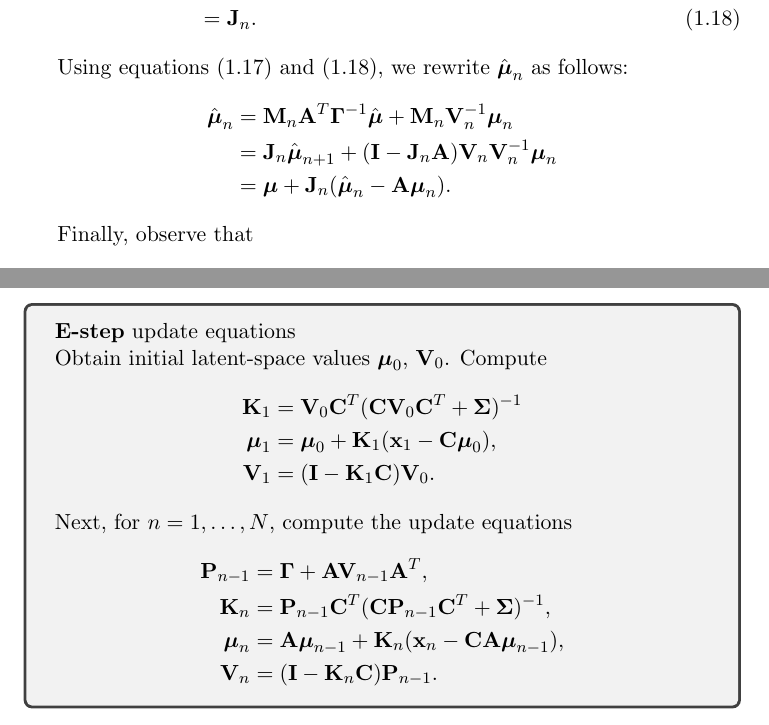
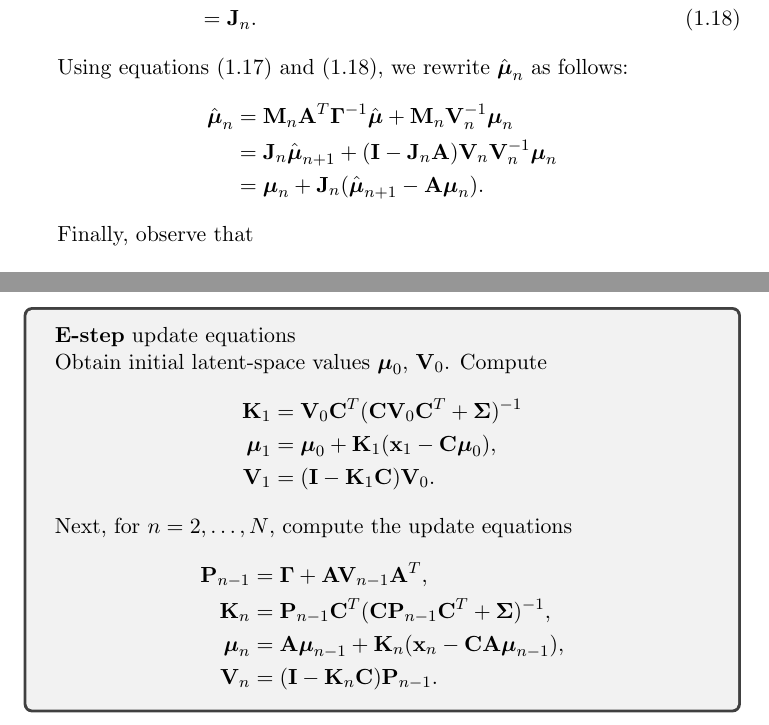
Before and after one commit to gerdm/msc-dissertation, a LaTeX thesis (dissertation/lds-kf.tex): two parts of pages 20 and 22 of 28, joined at a grey line, cut so that both start at the same text. Compiled offline with pdfLaTeX.

Commit message:
fix-draft: correct typos

```diff
--- a/dissertation/lds-kf.tex
+++ b/dissertation/lds-kf.tex
@@ -719,7 +719,7 @@ This last two propositions can be used to show that $\gamma(\z_n)$ is a normal p
 		\hat{\boldsymbol{\mu}}_n
 		&= {\bf M}_n {\bf A}^T \boldsymbol\Gamma ^{-1} \hat{\boldsymbol{\mu}} + {\bf M}_n {\bf V}_n^{-1} \boldsymbol\mu_n\\
 		&= {\bf J}_n \hat{\boldsymbol{\mu}}_{n+1} + ({\bf I} - {\bf J}_n {\bf A}){\bf V}_n{\bf V}_n^{-1}\boldsymbol{\mu}_n\\
-		&= \boldsymbol{\mu} + {\bf J}_n(\hat{\boldsymbol{\mu}}_n - {\bf A}\boldsymbol\mu_n).
+		&= \boldsymbol{\mu}_n + {\bf J}_n(\hat{\boldsymbol{\mu}}_{n+1} - {\bf A}\boldsymbol\mu_n).
 	\end{align}
 
 	Finally, observe that
@@ -809,7 +809,7 @@ This last two propositions can be used to show that $\gamma(\z_n)$ is a normal p
 		{\bf V}_1 &=  ({\bf I} - {\bf K}_1{\bf C}){\bf V}_0.
 	\end{align}
 
-	Next, for $n=1, \ldots, N$, compute the update equations
+	Next, for $n=2, \ldots, N$, compute the update equations
 	\begin{align}
 		{\bf P}_{n-1} &= \boldsymbol{\Gamma} + {\bf A}{\bf V}_{n-1}{\bf A}^T,\\
 		{\bf K}_n &= {\bf P}_{n-1}{\bf C}^T({\bf C} {\bf P}_{n-1}{\bf C}^T + \boldsymbol\Sigma)^{-1},\\
```
Also changed, not shown: dissertation/lds-kf.tex (2 more changed lines).
